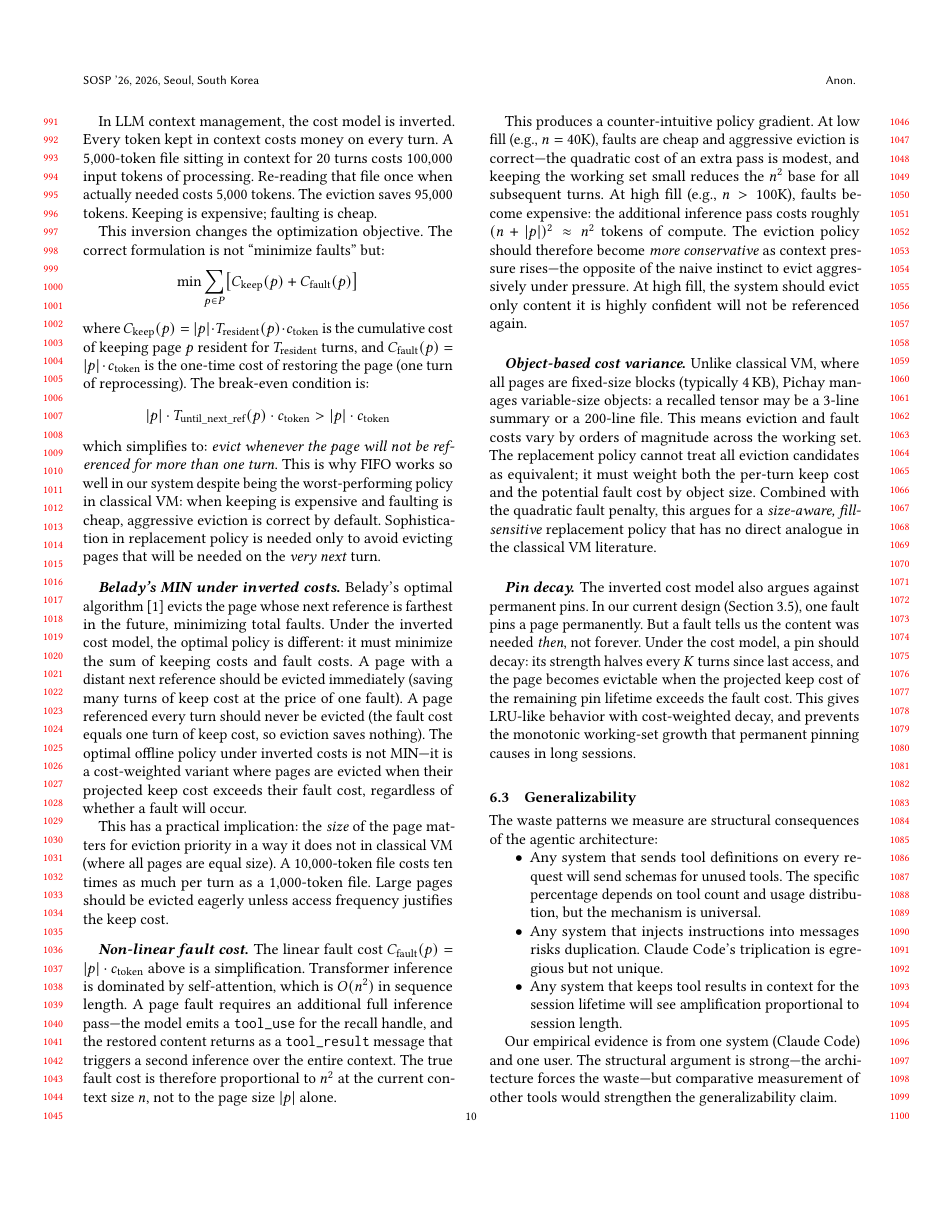
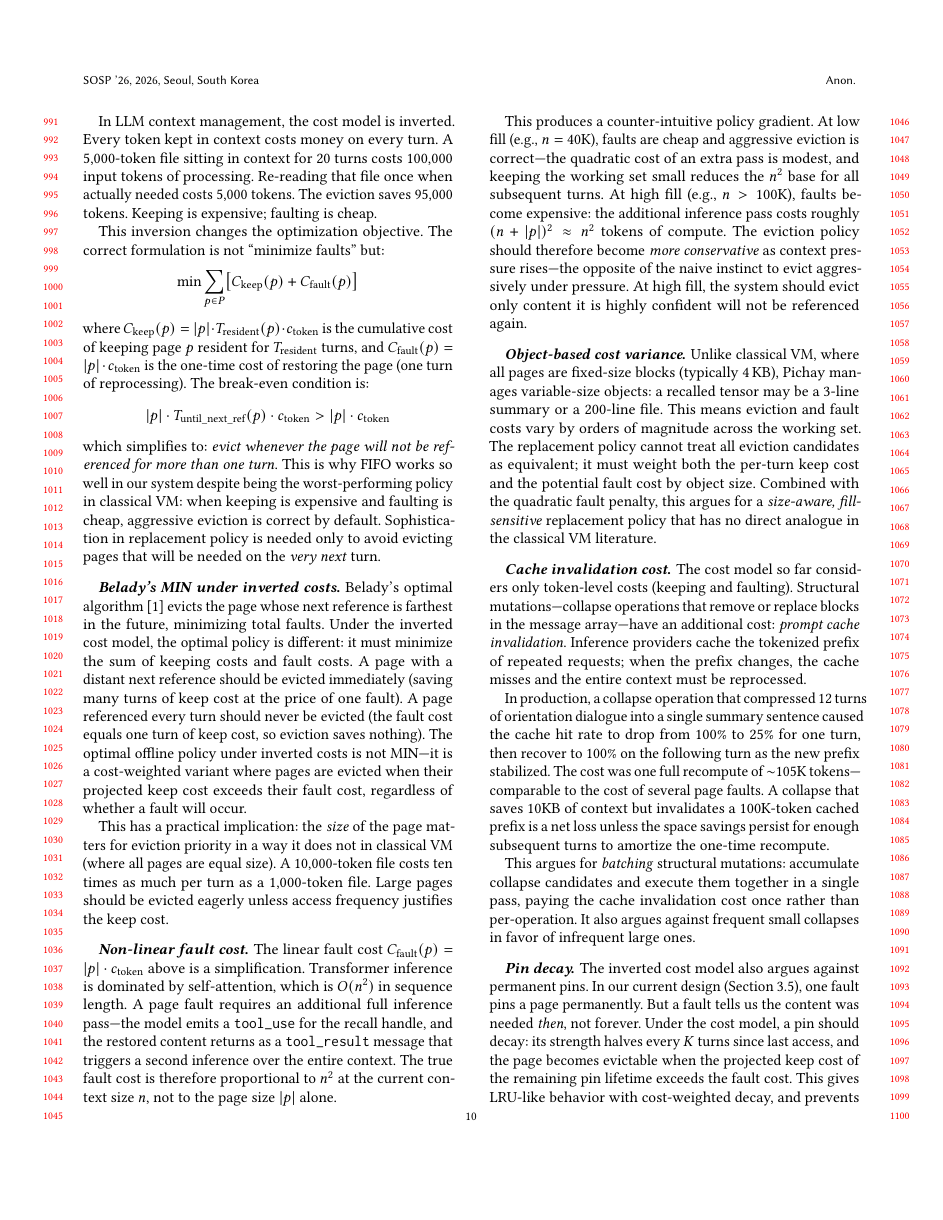
Before and after one commit to fsgeek/pichay, a LaTeX paper (paper/main.tex): page 10 of 14 before the commit and page 10 of 15 after it. Compiled offline with pdfLaTeX.

Commit message:
Paper: cache invalidation cost of structural mutations.
Collapse ops that restructure the message array invalidate the
inference provider's prompt cache. Observed: 100% → 25% → 100%
over two turns after a collapse. One full recompute of ~105k
tokens. Argues for batching mutations and infrequent large
collapses over frequent small ones.

Co-Authored-By: Claude Opus 4.6 <noreply@anthropic.com>

```diff
--- a/paper/main.tex
+++ b/paper/main.tex
@@ -1265,6 +1265,30 @@ by object size. Combined with the quadratic fault penalty, this argues
 for a \emph{size-aware, fill-sensitive} replacement policy that has no
 direct analogue in the classical VM literature.
 
+\paragraph{Cache invalidation cost.}
+The cost model so far considers only token-level costs (keeping and
+faulting). Structural mutations---collapse operations that remove or
+replace blocks in the message array---have an additional cost:
+\emph{prompt cache invalidation}. Inference providers cache the
+tokenized prefix of repeated requests; when the prefix changes, the
+cache misses and the entire context must be reprocessed.
+
+In production, a collapse operation that compressed 12~turns of
+orientation dialogue into a single summary sentence caused the cache
+hit rate to drop from 100\% to 25\% for one turn, then recover to
+100\% on the following turn as the new prefix stabilized. The cost
+was one full recompute of $\sim$105K tokens---comparable to the
+cost of several page faults. A collapse that saves 10KB of context
+but invalidates a 100K-token cached prefix is a net loss unless the
+space savings persist for enough subsequent turns to amortize the
+one-time recompute.
+
+This argues for \emph{batching} structural mutations: accumulate
+collapse candidates and execute them together in a single pass,
+paying the cache invalidation cost once rather than per-operation.
+It also argues against frequent small collapses in favor of
+infrequent large ones.
+
 \paragraph{Pin decay.}
 The inverted cost model also argues against permanent pins. In our
 current design (Section~\ref{sec:pinning}), one fault pins a page
```
Also changed, not shown: paper/main.pdf.
